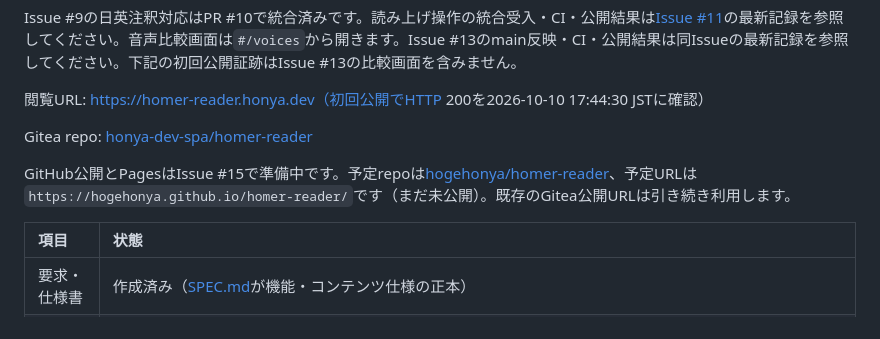
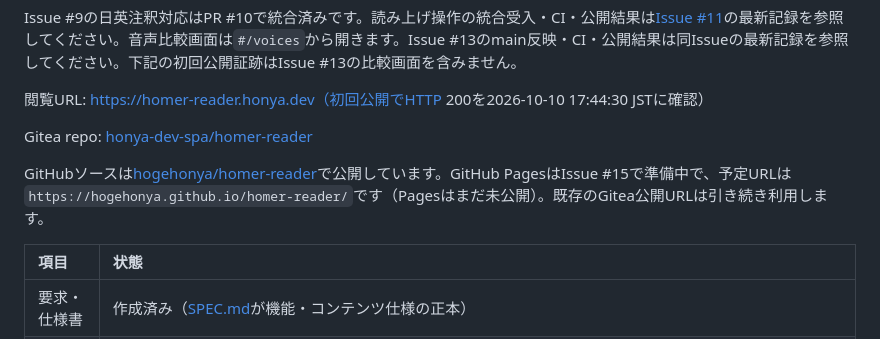
Before and after one commit to hogehonya/homer-reader, a Markdown page: README.md, the part around the change. Rendered like a GitHub page.

Commit message:
Record GitHub repository publication

```diff
--- a/README.md
+++ b/README.md
@@ -12,7 +12,7 @@ Issue #9の日英注釈対応はPR #10で統合済みです。読み上げ操作
 
 Gitea repo: [honya-dev-spa/homer-reader](https://gitea.honya.dev/honya-dev-spa/homer-reader)
 
-GitHub公開とPagesはIssue #15で準備中です。予定repoは[hogehonya/homer-reader](https://github.com/hogehonya/homer-reader)、予定URLは`https://hogehonya.github.io/homer-reader/`です（まだ未公開）。既存のGitea公開URLは引き続き利用します。
+GitHubソースは[hogehonya/homer-reader](https://github.com/hogehonya/homer-reader)で公開しています。GitHub PagesはIssue #15で準備中で、予定URLは`https://hogehonya.github.io/homer-reader/`です（Pagesはまだ未公開）。既存のGitea公開URLは引き続き利用します。
 
 | 項目 | 状態 |
 | :--- | :--- |
```
